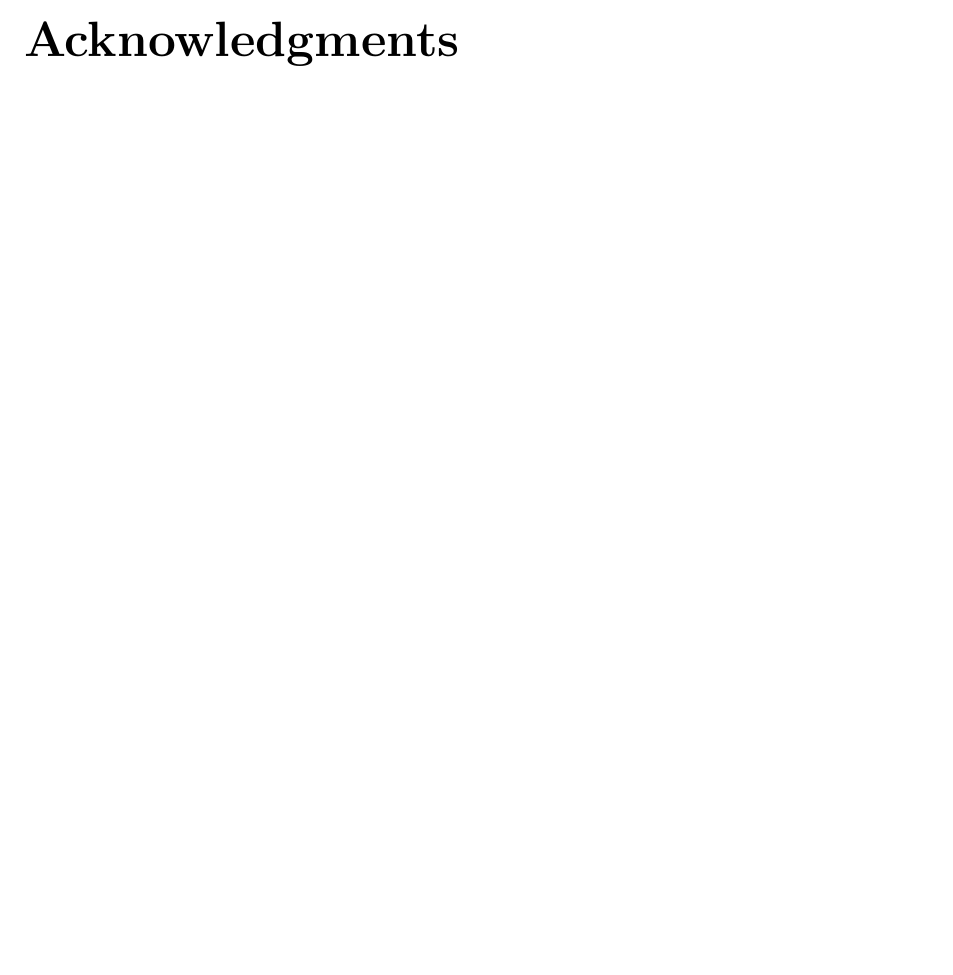
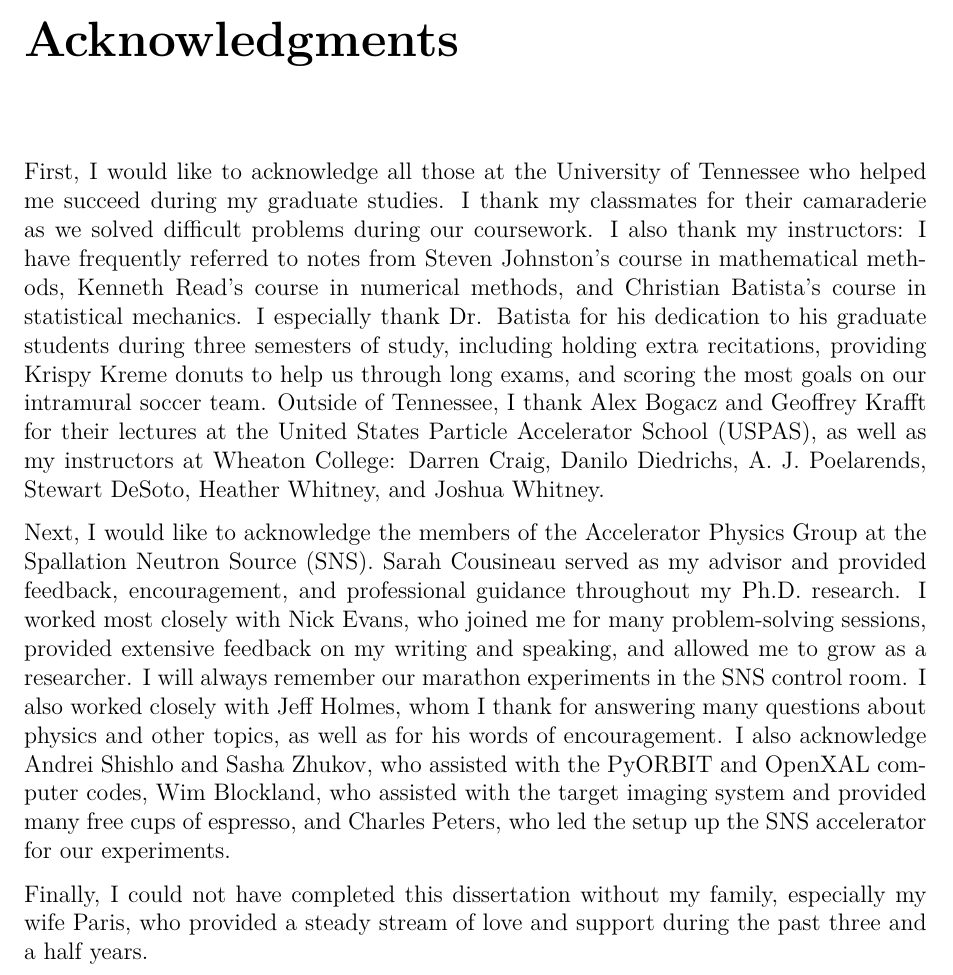
Before and after one commit to austin-hoover/dissertation, a LaTeX thesis (Thesis.tex, which reads Preamble/acknowledgments.tex): part of page 2 of 146, cut so that both start at the same text, the shorter picture padded with empty space. Compiled offline with LuaLaTeX; a LaTeX package or settings file that is missing is left out.

Commit message:
Final final edits

```diff
--- a/Preamble/acknowledgments.tex
+++ b/Preamble/acknowledgments.tex
@@ -1,2 +1,8 @@
 \unnumberedchapter{Acknowledgments}
 \chapter*{Acknowledgments}
+
+First, I would like to acknowledge all those at the University of Tennessee who helped me succeed during my graduate studies. I thank my classmates for their camaraderie as we solved difficult problems during our coursework. I also thank my instructors: I have frequently referred to notes from Steven Johnston’s course in mathematical methods, Kenneth Read’s course in numerical methods, and Christian Batista’s course in statistical mechanics. I especially thank Dr. Batista for his dedication to his graduate students during three semesters of study, including holding extra recitations, providing Krispy Kreme donuts to help us through long exams, and scoring the most goals on our intramural soccer team. Outside of Tennessee, I thank Alex Bogacz and Geoffrey Krafft for their lectures at the United States Particle Accelerator School (USPAS), as well as my instructors at Wheaton College: Darren Craig, Danilo Diedrichs, A. J. Poelarends, Stewart DeSoto, Heather Whitney, and Joshua Whitney.
+
+Next, I would like to acknowledge the members of the Accelerator Physics Group at the Spallation Neutron Source (SNS). Sarah Cousineau served as my advisor and provided feedback, encouragement, and professional guidance throughout my Ph.D. research. I worked most closely with Nick Evans, who joined me for many problem-solving sessions, provided extensive feedback on my writing and speaking, and allowed me to grow as a researcher. I will always remember our marathon experiments in the SNS control room. I also worked closely with Jeff Holmes, whom I thank for answering many questions about physics and other topics, as well as for his words of encouragement. I also acknowledge Andrei Shishlo and Sasha Zhukov, who assisted with the PyORBIT and OpenXAL computer codes, Wim Blockland, who assisted with the target imaging system and provided many free cups of espresso, and Charles Peters, who led the setup up the SNS accelerator for our experiments.
+
+Finally, I could not have completed this dissertation without my family, especially my wife Paris, who provided a steady stream of love and support during the past three and a half years.
```
